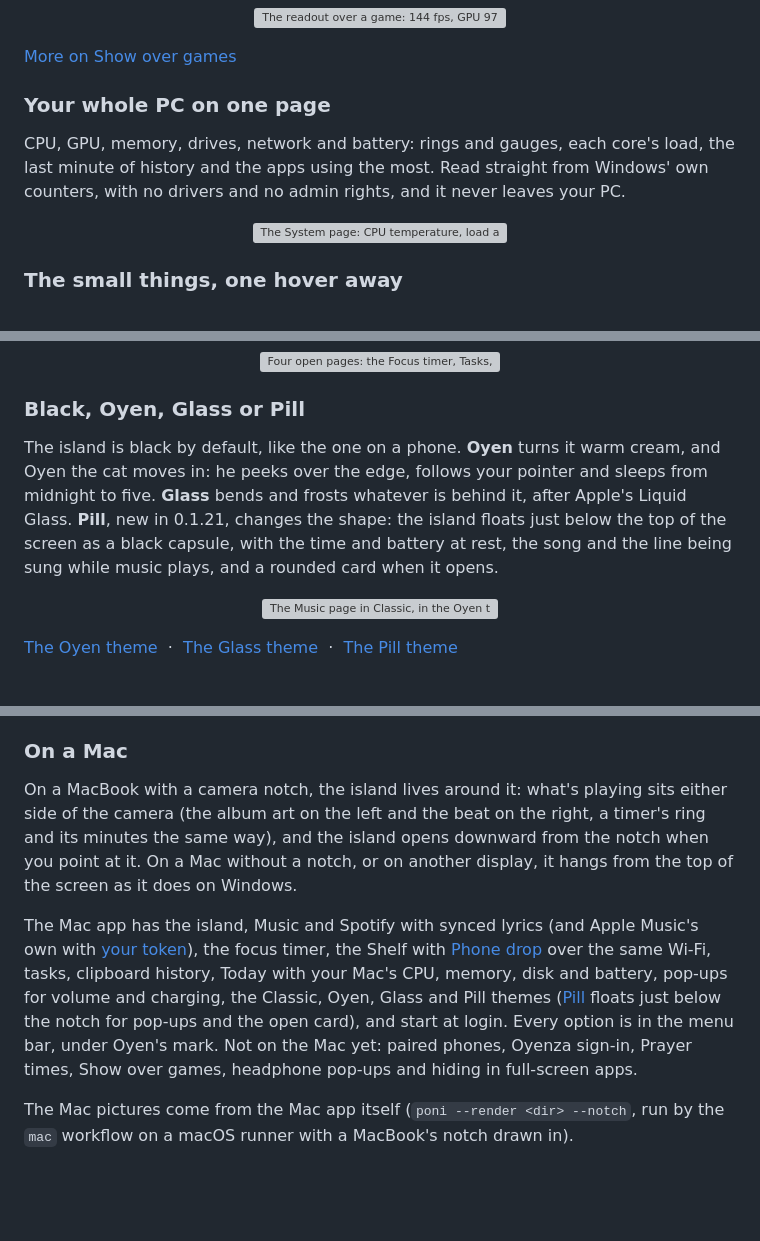
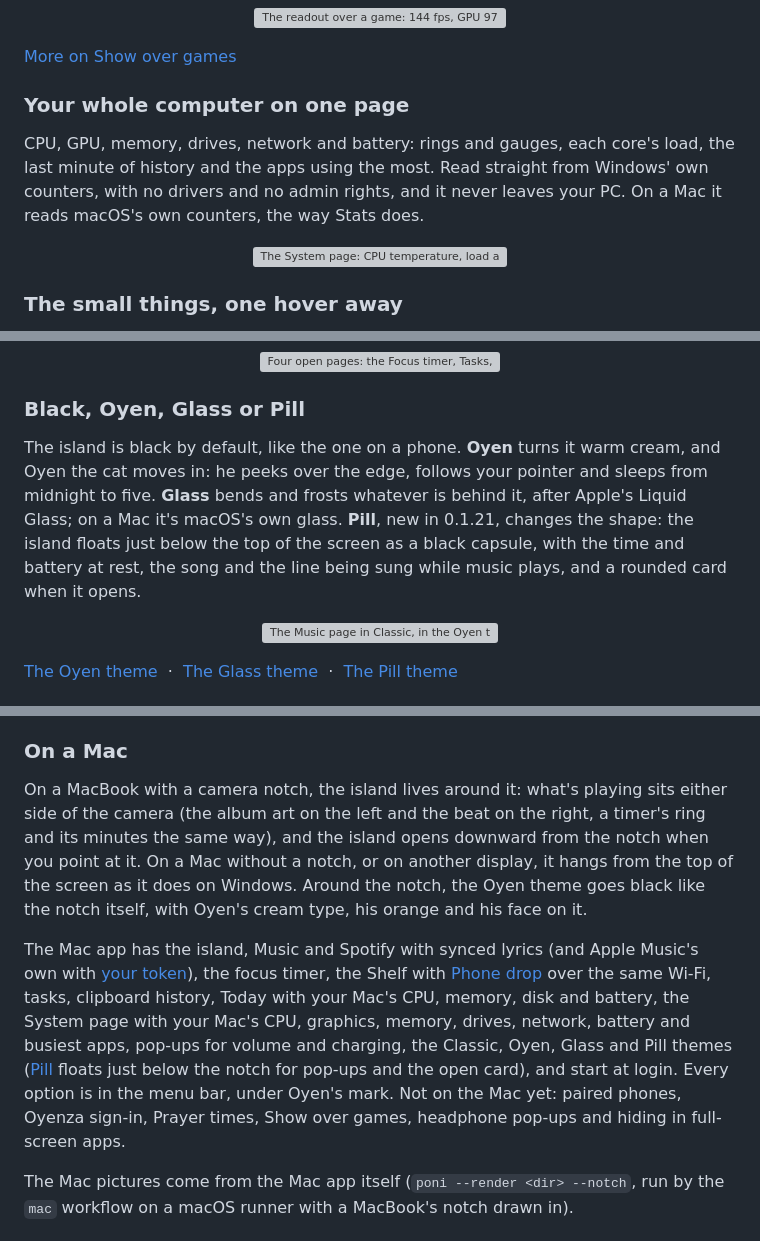
Before and after one commit to Eliaquim-Miguel/oyenza-studio, a Markdown page: README.md, 3 parts joined by grey strips. GitHub-like rendering; blank space fills up the shorter version; grey boxes are pictures that could not be loaded.

```diff
--- a/README.md
+++ b/README.md
@@ -69,9 +69,9 @@ Open the Shelf, scan the code with your phone's camera, pick photos or files and
 
 [More on Show over games](#show-over-games)
 
-### Your whole PC on one page
+### Your whole computer on one page
 
-CPU, GPU, memory, drives, network and battery: rings and gauges, each core's load, the last minute of history and the apps using the most. Read straight from Windows' own counters, with no drivers and no admin rights, and it never leaves your PC.
+CPU, GPU, memory, drives, network and battery: rings and gauges, each core's load, the last minute of history and the apps using the most. Read straight from Windows' own counters, with no drivers and no admin rights, and it never leaves your PC. On a Mac it reads macOS's own counters, the way Stats does.
 
 <p align="center"><img src="docs/brand/readme/system.webp" width="880" alt="The System page: CPU temperature, load and clock rings, usage history, each core's load and the top processes"></p>
 
@@ -83,7 +83,7 @@ CPU, GPU, memory, drives, network and battery: rings and gauges, each core's loa
 
 ### Black, Oyen, Glass or Pill
 
-The island is black by default, like the one on a phone. **Oyen** turns it warm cream, and Oyen the cat moves in: he peeks over the edge, follows your pointer and sleeps from midnight to five. **Glass** bends and frosts whatever is behind it, after Apple's Liquid Glass. **Pill**, new in 0.1.21, changes the shape: the island floats just below the top of the screen as a black capsule, with the time and battery at rest, the song and the line being sung while music plays, and a rounded card when it opens.
+The island is black by default, like the one on a phone. **Oyen** turns it warm cream, and Oyen the cat moves in: he peeks over the edge, follows your pointer and sleeps from midnight to five. **Glass** bends and frosts whatever is behind it, after Apple's Liquid Glass; on a Mac it's macOS's own glass. **Pill**, new in 0.1.21, changes the shape: the island floats just below the top of the screen as a black capsule, with the time and battery at rest, the song and the line being sung while music plays, and a rounded card when it opens.
 
 <p align="center"><img src="docs/brand/readme/themes.webp" width="880" alt="The Music page in Classic, in the Oyen theme, in the Glass theme over a light and a dark page, and in the Pill theme as a card floating below the top edge, beside Pill's capsule while music plays"></p>
 
@@ -257,9 +259,9 @@ Windows lets only admins and the **Performance Log Users** group read that log.
 
 ### On a Mac
 
-On a MacBook with a camera notch, the island lives around it: what's playing sits either side of the camera (the album art on the left and the beat on the right, a timer's ring and its minutes the same way), and the island opens downward from the notch when you point at it. On a Mac without a notch, or on another display, it hangs from the top of the screen as it does on Windows.
+On a MacBook with a camera notch, the island lives around it: what's playing sits either side of the camera (the album art on the left and the beat on the right, a timer's ring and its minutes the same way), and the island opens downward from the notch when you point at it. On a Mac without a notch, or on another display, it hangs from the top of the screen as it does on Windows. Around the notch, the Oyen theme goes black like the notch itself, with Oyen's cream type, his orange and his face on it.
 
-The Mac app has the island, Music and Spotify with synced lyrics (and Apple Music's own with [your token](#apple-music-lyrics)), the focus timer, the Shelf with [Phone drop](#phone-drop) over the same Wi-Fi, tasks, clipboard history, Today with your Mac's CPU, memory, disk and battery, pop-ups for volume and charging, the Classic, Oyen, Glass and Pill themes ([Pill](#the-pill-theme) floats just below the notch for pop-ups and the open card), and start at login. Every option is in the menu bar, under Oyen's mark. Not on the Mac yet: paired phones, Oyenza sign-in, Prayer times, Show over games, headphone pop-ups and hiding in full-screen apps.
+The Mac app has the island, Music and Spotify with synced lyrics (and Apple Music's own with [your token](#apple-music-lyrics)), the focus timer, the Shelf with [Phone drop](#phone-drop) over the same Wi-Fi, tasks, clipboard history, Today with your Mac's CPU, memory, disk and battery, the System page with your Mac's CPU, graphics, memory, drives, network, battery and busiest apps, pop-ups for volume and charging, the Classic, Oyen, Glass and Pill themes ([Pill](#the-pill-theme) floats just below the notch for pop-ups and the open card), and start at login. Every option is in the menu bar, under Oyen's mark. Not on the Mac yet: paired phones, Oyenza sign-in, Prayer times, Show over games, headphone pop-ups and hiding in full-screen apps.
 
 The Mac pictures come from the Mac app itself (`poni --render <dir> --notch`, run by the `mac` workflow on a macOS runner with a MacBook's notch drawn in).
 
```
Also changed, not shown: other parts of README.md (+5 -3 lines).
